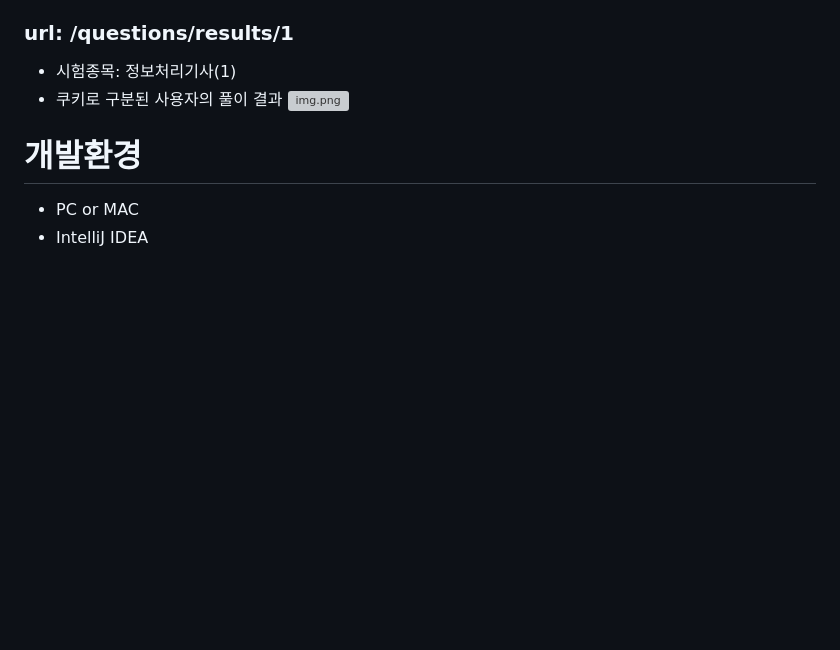
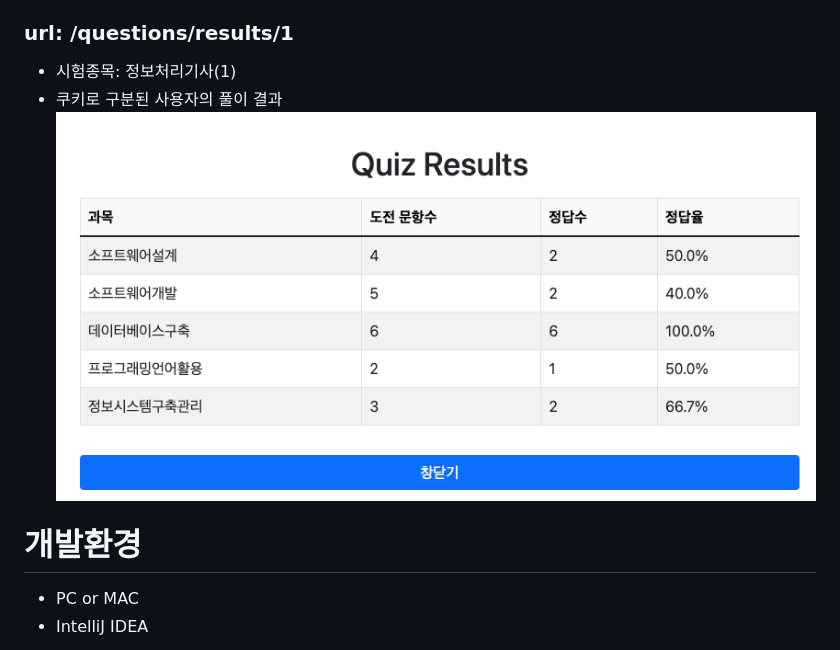
Before and after one commit to giljabi/eip, a Markdown page: README.md, the part around the change. Drawn GitHub-style; blank space fills up the shorter version; grey boxes are pictures that could not be loaded.

Commit message:
웹화면 캡처

```diff
--- a/README.md
+++ b/README.md
@@ -107,7 +107,7 @@ correct 4423334313
 ### url: /questions/results/1
 * 시험종목: 정보처리기사(1)
 * 쿠키로 구분된 사용자의 풀이 결과
-![img.png](result.png)
+![img.png](docs/result.png)
 
 
 # 개발환경
```
Also changed, not shown: docs/result.png (renamed from img.png).
